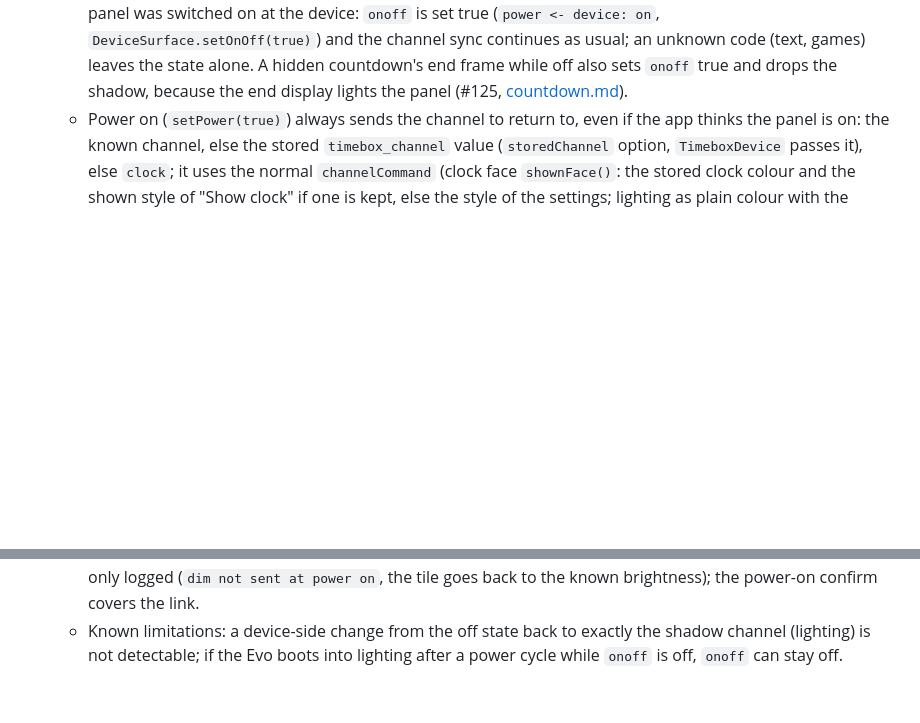
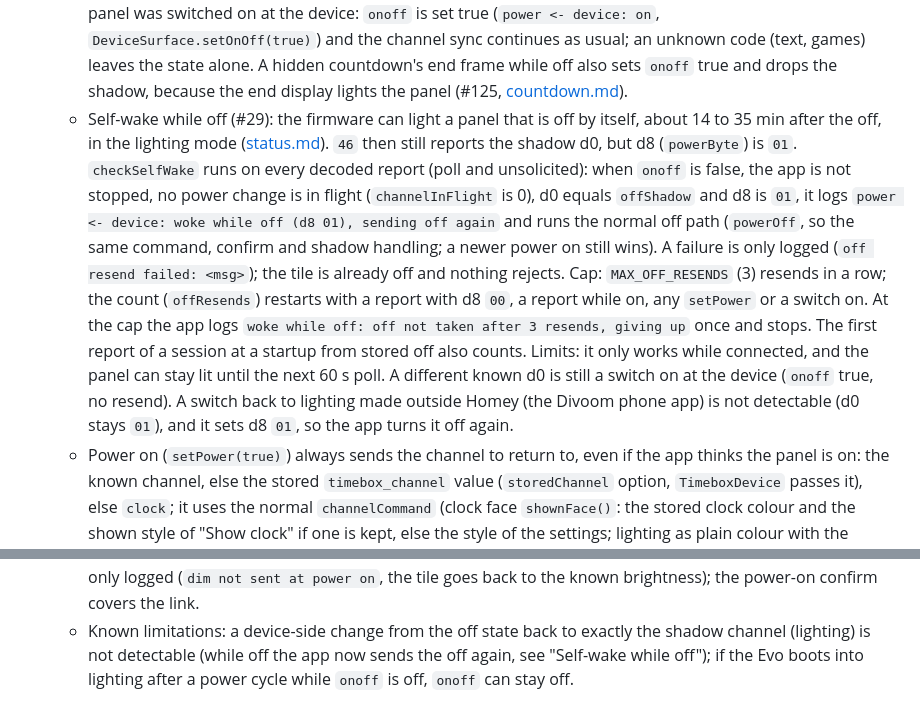
Before and after one commit to habbo656/homey-divoom-timebox-evo, a Markdown page: docs/architecture/power-lighting.md, 2 parts joined by grey strips. Drawn GitHub-style; blank space fills up the shorter version.

Commit message:
docs(architecture): describe the off resend on a self-wake (#29)
Co-Authored-By: Claude Sonnet 5.5 <noreply@anthropic.com>

```diff
--- a/docs/architecture/power-lighting.md
+++ b/docs/architecture/power-lighting.md
@@ -24,6 +24,18 @@ _Part of [architecture](../architecture.md); moved from "Power and lighting" (#1
       device: `onoff` is set true (`power <- device: on`, `DeviceSurface.setOnOff(true)`) and the channel sync continues as
       usual; an unknown code (text, games) leaves the state alone. A hidden countdown's end frame while off also sets `onoff`
       true and drops the shadow, because the end display lights the panel (#125, [countdown.md](countdown.md)).
+    - Self-wake while off (#29): the firmware can light a panel that is off by itself, about 14 to 35 min after the off, in the
+      lighting mode ([status.md](../protocol/status.md#spontaneous-power-on-after-off-29)). `46` then still reports the shadow
+      d0, but d8 (`powerByte`) is `01`. `checkSelfWake` runs on every decoded report (poll and unsolicited): when `onoff` is
+      false, the app is not stopped, no power change is in flight (`channelInFlight` is 0), d0 equals `offShadow` and d8 is `01`,
+      it logs `power <- device: woke while off (d8 01), sending off again` and runs the normal off path (`powerOff`, so the
+      same command, confirm and shadow handling; a newer power on still wins). A failure is only logged
+      (`off resend failed: <msg>`); the tile is already off and nothing rejects. Cap: `MAX_OFF_RESENDS` (3) resends in a row; the
+      count (`offResends`) restarts with a report with d8 `00`, a report while on, any `setPower` or a switch on. At the cap the
+      app logs `woke while off: off not taken after 3 resends, giving up` once and stops. The first report of a session at a
+      startup from stored off also counts. Limits: it only works while connected, and the panel can stay lit until the next
+      60 s poll. A different known d0 is still a switch on at the device (`onoff` true, no resend). A switch back to lighting
+      made outside Homey (the Divoom phone app) is not detectable (d0 stays `01`), and it sets d8 `01`, so the app turns it off again.
     - Power on (`setPower(true)`) always sends the channel to return to, even if the app thinks the panel is on: the known
       channel, else the stored `timebox_channel` value (`storedChannel` option, `TimeboxDevice` passes it), else `clock`; it uses
       the normal `channelCommand` (clock face `shownFace()`: the stored clock colour and the shown style of "Show clock" if one is kept, else the style of
@@ -93,4 +105,4 @@ _Part of [architecture](../architecture.md); moved from "Power and lighting" (#1
       change (#151); the `74` sent at power on is not confirmed separately and a failure is only logged
       (`dim not sent at power on`, the tile goes back to the known brightness); the power-on confirm covers the link.
     - Known limitations: a device-side change from the off state back to exactly the shadow channel (lighting) is
-      not detectable; if the Evo boots into lighting after a power cycle while `onoff` is off, `onoff` can stay off.
+      not detectable (while off the app now sends the off again, see "Self-wake while off"); if the Evo boots into lighting after a power cycle while `onoff` is off, `onoff` can stay off.
```
